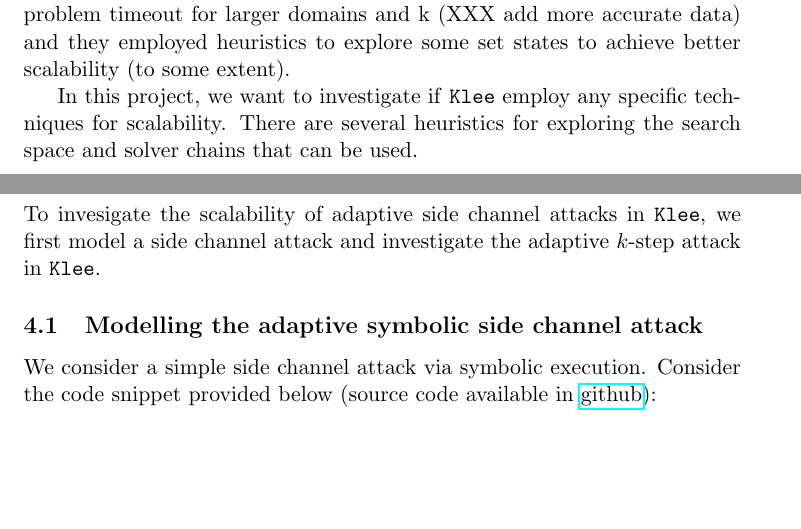
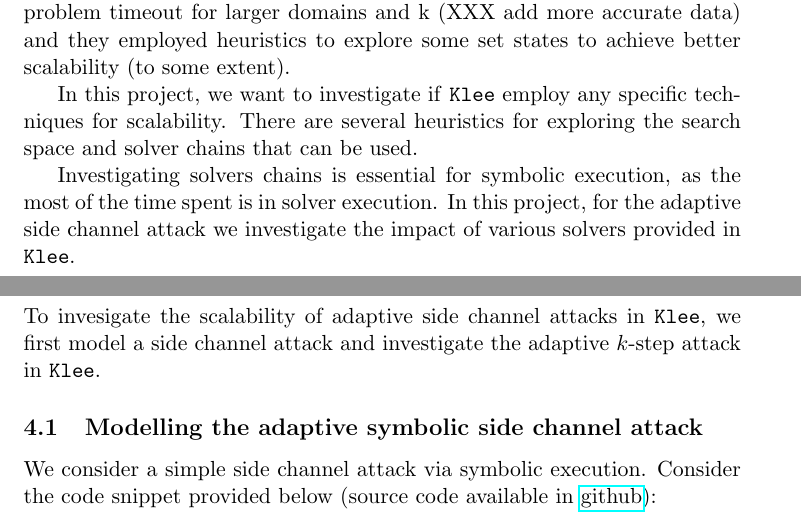
Before and after one commit to irfansha/LBS_projects, a LaTeX paper (final_project/report.tex): two parts of pages 6 and 7 of 9, joined at a grey line, cut so that both start at the same text, the shorter picture padded with empty space. Compiled offline with pdfLaTeX.

Commit message:
Update research questions - now also considering solver chain and its impact.

```diff
--- a/final_project/report.tex
+++ b/final_project/report.tex
@@ -74,6 +74,9 @@ The SPF implementation of this problem timeout for larger domains and k (XXX add
 
 In this project, we want to investigate if \texttt{Klee} employ any specific techniques for scalability.
 There are several heuristics for exploring the search space and solver chains that can be used.
+
+Investigating solvers chains is essential for symbolic execution, as the most of the time spent is in solver execution.
+In this project, for the adaptive side channel attack we investigate the impact of various solvers provided in \texttt{Klee}.
 
 \newpage
 
```
